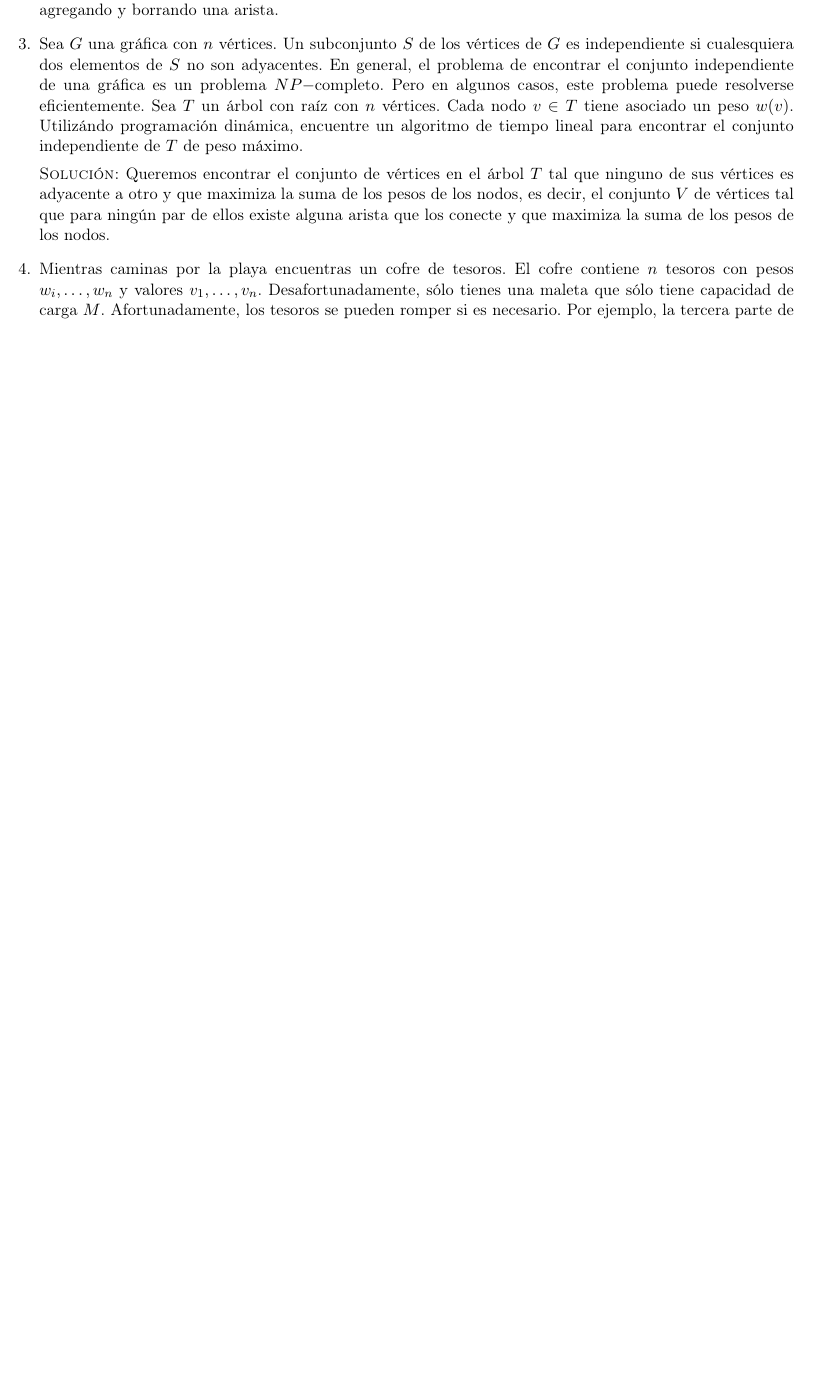
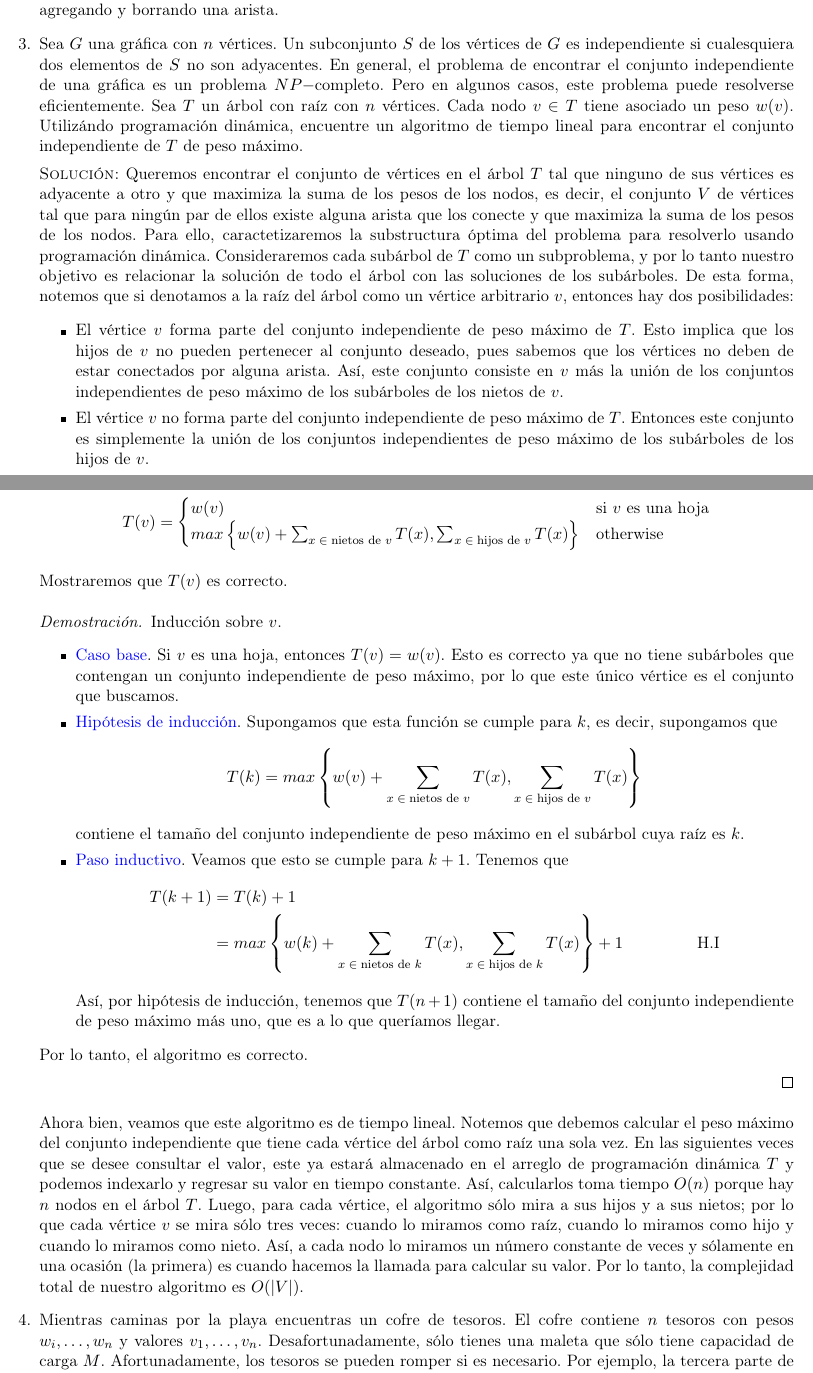
Before and after one commit to taniarubi/analisis-de-algoritmos, a LaTeX problem sheet (tareas/tarea3/doc/Tarea3-RubiTania.tex): part of page 1 of 11 before the commit and two parts of pages 1 and 2 of 12 after it, the two joined at a grey line, cut so that both start at the same text, the shorter picture padded with empty space. Compiled offline with pdfLaTeX.

Commit message:
Tarea 3: ejercicio 3 terminado.

```diff
--- a/tareas/tarea3/doc/Tarea3-RubiTania.tex
+++ b/tareas/tarea3/doc/Tarea3-RubiTania.tex
@@ -73,4 +73,23 @@
     $T$ tal que ninguno de sus vértices es adyacente a otro y que maximiza la
     suma de los pesos de los nodos, es decir, el conjunto $V$ de vértices tal
     que para ningún par de ellos existe alguna arista que los conecte y que
-    maximiza la suma de los pesos de los nodos.
+    maximiza la suma de los pesos de los nodos. Para ello, caractetizaremos la
+    substructura óptima del problema para resolverlo usando programación
+    dinámica. Consideraremos cada subárbol de $T$ como un subproblema, y por
+    lo tanto nuestro objetivo es relacionar la solución de todo el árbol con
+    las soluciones de los subárboles. De esta forma, notemos que si denotamos
+    a la raíz del árbol como un vértice arbitrario $v$, entonces hay dos
+    posibilidades:
+    \begin{itemize}
+        \item El vértice $v$ forma parte del conjunto independiente de peso
+        máximo de $T$. Esto implica que los hijos de $v$ no pueden pertenecer
+        al conjunto deseado, pues sabemos que los vértices no deben de estar
+        conectados por alguna arista. Así, este conjunto consiste en $v$ más
+        la unión de los conjuntos independientes de peso máximo de los
+        subárboles de los nietos de $v$.
+
+        \item El vértice $v$ no forma parte del conjunto independiente de peso
+        máximo de $T$. Entonces este conjunto es simplemente la unión de los
+        conjuntos independientes de peso máximo de los subárboles de los hijos
+        de $v$.
+    \end{itemize}
@@ -77,3 +101,65 @@
+        T(v) =
+        \begin{cases}
+            w(v) & \text{si $v$ es una hoja} \\
+            max \left\{w(v) + \sum_{x \; \in \; \text{nietos de $v$}}
+            T(x), \sum_{x \; \in \; \text{hijos de $v$}} T(x) \right\}
+            & \text{otherwise}
+        \end{cases}
+    \end{equation*}
+
+    Mostraremos que $T(v)$ es correcto.
+    \begin{proof}
+        Inducción sobre $v$.
+        \begin{itemize}
+            \item \textcolor{blue}{Caso base}. Si $v$ es una hoja, entonces
+            $T(v) = w(v)$. Esto es correcto ya que no tiene subárboles que
+            contengan un conjunto independiente de peso máximo, por lo que
+            este único vértice es el conjunto que buscamos.
+
+            \item \textcolor{blue}{Hipótesis de inducción}. Supongamos que
+            esta función se cumple para $k$, es decir, supongamos que
+            \begin{equation*}
+                T(k) = max \left\{w(v) + \sum_{x \; \in \;
+                \text{nietos de $v$}} T(x), \sum_{x \; \in \;
+                \text{hijos de $v$}} T(x) \right\}
+            \end{equation*}
+
+            contiene el tamaño del conjunto independiente de peso máximo en
+            el subárbol cuya raíz es $k$.
+
+            \item \textcolor{blue}{Paso inductivo}. Veamos que esto se cumple
+            para $k+1$. Tenemos que
+            \begin{align*}
+                T(k+1)
+                &= T(k) + 1 \\
+                &= max \left\{w(k) + \sum_{x \; \in \; \text{nietos de $k$}}
+                T(x), \sum_{x \; \in \; \text{hijos de $k$}} T(x) \right\}
+                + 1
+                && \text{H.I}
+            \end{align*}
+
+            Así, por hipótesis de inducción, tenemos que $T(n+1)$ contiene el
+            tamaño del conjunto independiente de peso máximo más uno, que es
+            a lo que queríamos llegar.
+        \end{itemize}
+
+        Por lo tanto, el algoritmo es correcto.
+
+    \end{proof}
+
+    Ahora bien, veamos que este algoritmo es de tiempo lineal. Notemos que
+    debemos calcular el peso máximo del conjunto independiente que tiene cada
+    vértice del árbol como raíz una sola vez. En las siguientes veces que se
+    desee consultar el valor, este ya estará almacenado en el arreglo de
+    programación dinámica $T$ y podemos indexarlo y regresar su valor en
+    tiempo constante. Así, calcularlos toma tiempo $O(n)$ porque hay $n$ nodos
+    en el árbol $T$. Luego, para cada vértice, el algoritmo sólo mira a sus
+    hijos y a sus nietos; por lo que cada vértice $v$ se mira sólo tres veces:
+    cuando lo miramos como raíz, cuando lo miramos como hijo y cuando lo
+    miramos como nieto. Así, a cada nodo lo miramos un número constante de
+    veces y sólamente en una ocasión (la primera) es cuando hacemos la llamada
+    para calcular su valor. Por lo tanto, la complejidad total de nuestro
+    algoritmo es $O(|V|)$.
 
     % Ejercicio 4.
     \item Mientras caminas por la playa encuentras un cofre de tesoros. El
```
Also changed, not shown: tareas/tarea3/doc/Tarea3-RubiTania.pdf, tareas/tarea3/doc/Tarea3-RubiTania.tex (5 more changed lines), 5 other files.
